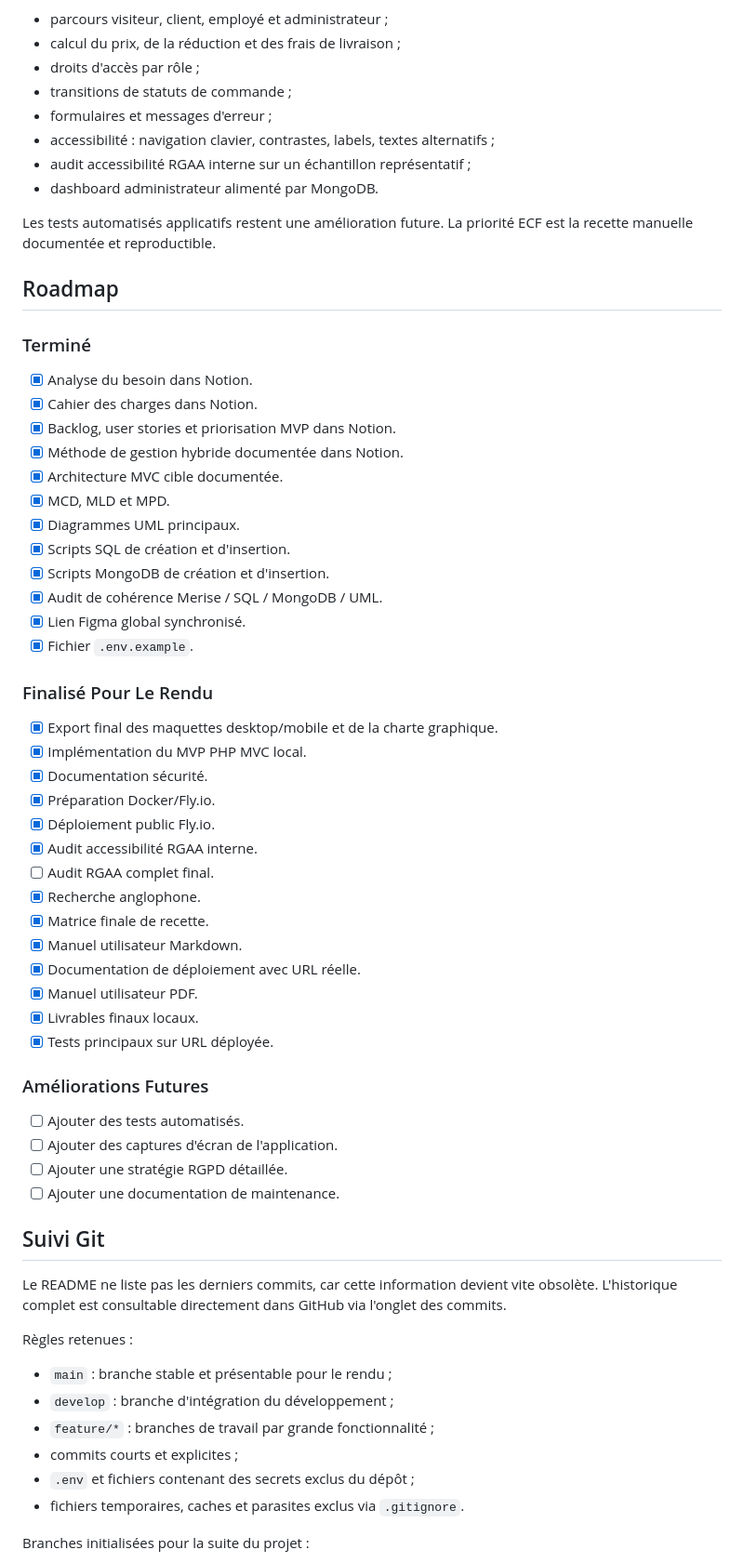
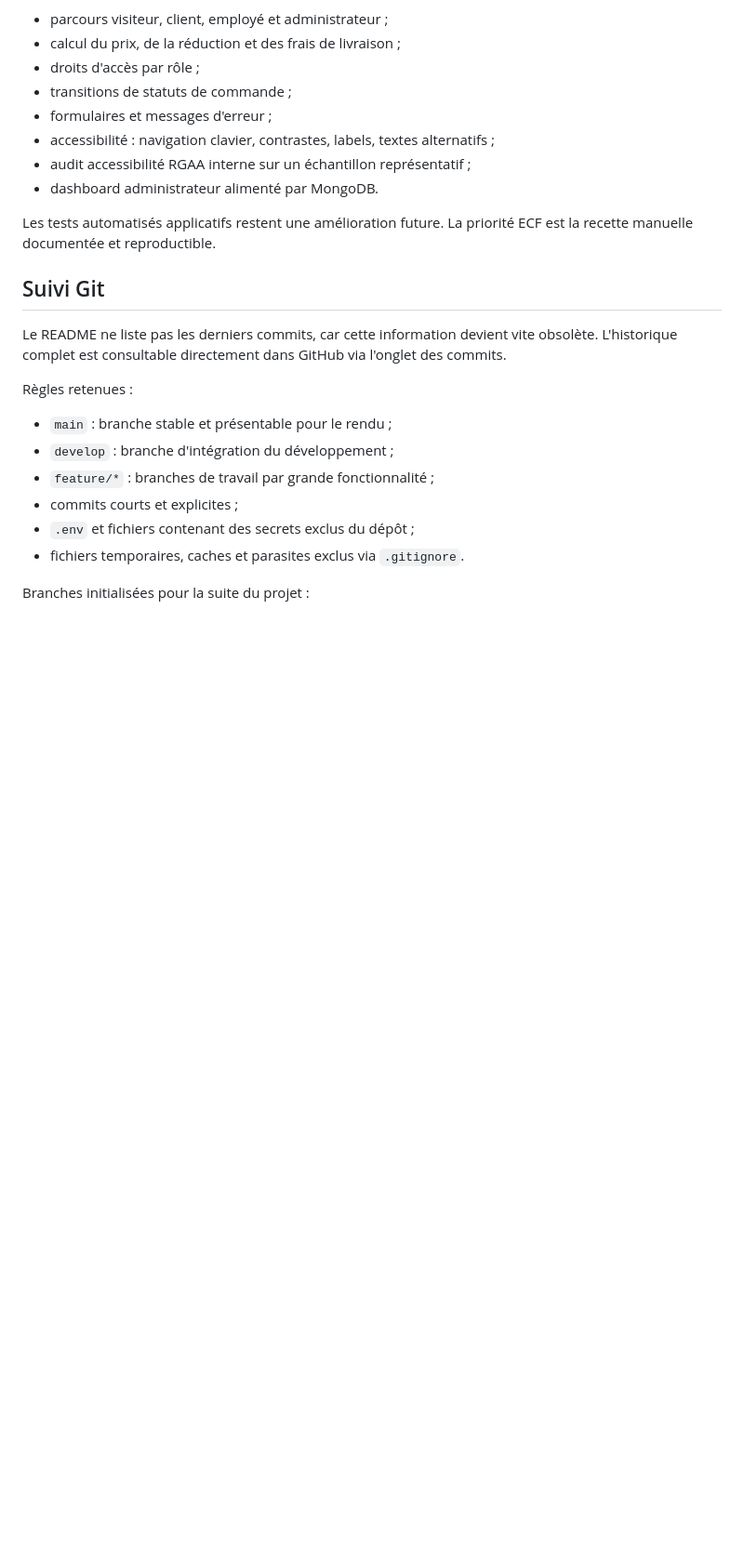
Before and after one commit to elscribe/Github-vite-et-gourmand, a Markdown page: README.md, the part around one of its changes. Shown at 93% size. Drawn GitHub-style; blank space fills up the shorter version.

Commit message:
MAJ README

```diff
--- a/README.md
+++ b/README.md
@@ -525,46 +523,6 @@ Parcours couverts localement :
 Les tests automatisés applicatifs restent une amélioration future. La priorité
 ECF est la recette manuelle documentée et reproductible.
 
-## Roadmap
-
-### Terminé
-
-- [x] Analyse du besoin dans Notion.
-- [x] Cahier des charges dans Notion.
-- [x] Backlog, user stories et priorisation MVP dans Notion.
-- [x] Méthode de gestion hybride documentée dans Notion.
-- [x] Architecture MVC cible documentée.
-- [x] MCD, MLD et MPD.
-- [x] Diagrammes UML principaux.
-- [x] Scripts SQL de création et d'insertion.
-- [x] Scripts MongoDB de création et d'insertion.
-- [x] Audit de cohérence Merise / SQL / MongoDB / UML.
-- [x] Lien Figma global synchronisé.
-- [x] Fichier `.env.example`.
-
-### Finalisé Pour Le Rendu
-
-- [x] Export final des maquettes desktop/mobile et de la charte graphique.
-- [x] Implémentation du MVP PHP MVC local.
-- [x] Documentation sécurité.
-- [x] Préparation Docker/Fly.io.
-- [x] Déploiement public Fly.io.
-- [x] Audit accessibilité RGAA interne.
-- [ ] Audit RGAA complet final.
-- [x] Recherche anglophone.
-- [x] Matrice finale de recette.
-- [x] Manuel utilisateur Markdown.
-- [x] Documentation de déploiement avec URL réelle.
-- [x] Manuel utilisateur PDF.
-- [x] Livrables finaux locaux.
-- [x] Tests principaux sur URL déployée.
-
-### Améliorations Futures
-
-- [ ] Ajouter des tests automatisés.
-- [ ] Ajouter des captures d'écran de l'application.
-- [ ] Ajouter une stratégie RGPD détaillée.
-- [ ] Ajouter une documentation de maintenance.
 
 ## Suivi Git
 
```
Also changed, not shown: other parts of README.md (+0 -37 lines).
